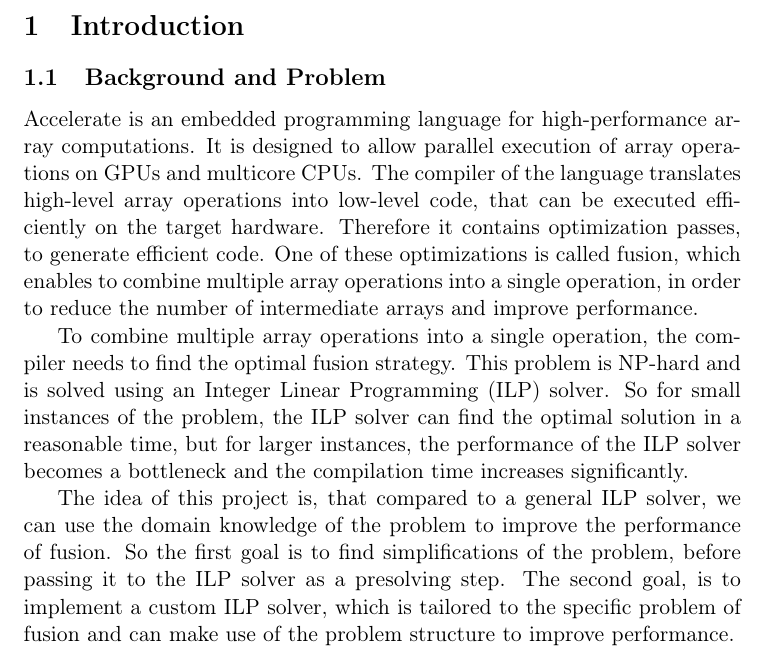
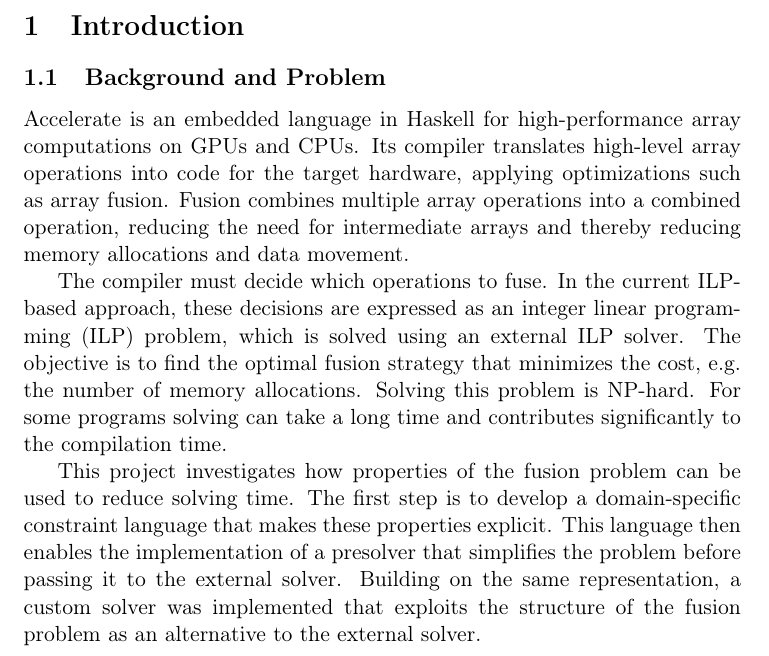
Before and after one commit to Tammo0987/setup-accelerate, a LaTeX document (report/main.tex, which reads report/chapter/introduction.tex): part of page 1 of 2, cut so that both start at the same text. Compiled offline with pdfLaTeX.

Commit message:
refines background and problem

```diff
--- a/report/chapter/introduction.tex
+++ b/report/chapter/introduction.tex
@@ -2,27 +2,21 @@
 
 \subsection{Background and Problem}
 
-Accelerate is an embedded programming language for high-performance array computations.
-It is designed to allow parallel execution of array operations on GPUs and multicore CPUs.
-The compiler of the language translates high-level array operations into low-level code, that can be executed efficiently on the target hardware.
-Therefore it contains optimization passes, to generate efficient code.
-One of these optimizations is called fusion, which enables to combine multiple array operations into a single operation, in order to reduce the number of intermediate arrays and improve performance.
+Accelerate is an embedded language in Haskell for high-performance array computations on GPUs and CPUs.
+Its compiler translates high-level array operations into code for the target hardware, applying optimizations such as array fusion.
+Fusion combines multiple array operations into a combined operation, reducing the need for intermediate arrays and thereby reducing memory allocations and data movement.
 
-To combine multiple array operations into a single operation, the compiler needs to find the optimal fusion strategy.
-This problem is NP-hard and is solved using an Integer Linear Programming (ILP) solver.
-So for small instances of the problem, the ILP solver can find the optimal solution in a reasonable time, but for larger instances, the performance of the ILP solver becomes a bottleneck and the compilation time increases significantly.
+The compiler must decide which operations to fuse.
+In the current ILP-based approach, these decisions are expressed as an integer linear programming (ILP) problem, which is solved using an external ILP solver.
+The objective is to find the optimal fusion strategy that minimizes the cost, e.g. the number of memory allocations.
+Solving this problem is NP-hard.
+For some programs solving can take a long time and contributes significantly to the compilation time.
+% TODO: NP-hard, citation needed?
 
-The idea of this project is, that compared to a general ILP solver, we can use the domain knowledge of the problem to improve the performance of fusion.
-So the first goal is to find simplifications of the problem, before passing it to the ILP solver as a presolving step.
-The second goal, is to implement a custom ILP solver, which is tailored to the specific problem of fusion and can make use of the problem structure to improve performance.
-
-% Describe the problem, motivation, and objectives of the report.
-
-% explain accelerate
-
-% explain shortly fusion
-
-% explain use of ilp solver, explain the slow performance of the current use of external ilp solvers, and that the domain knowledge of the problem can be used to improve performance.
+This project investigates how properties of the fusion problem can be used to reduce solving time.
+The first step is to develop a domain-specific constraint language that makes these properties explicit.
+This language then enables the implementation of a presolver that simplifies the problem before passing it to the external solver.
+Building on the same representation, a custom solver was implemented that exploits the structure of the fusion problem as an alternative to the external solver.
 
 \subsection{Scope and Contributions}
 
```
